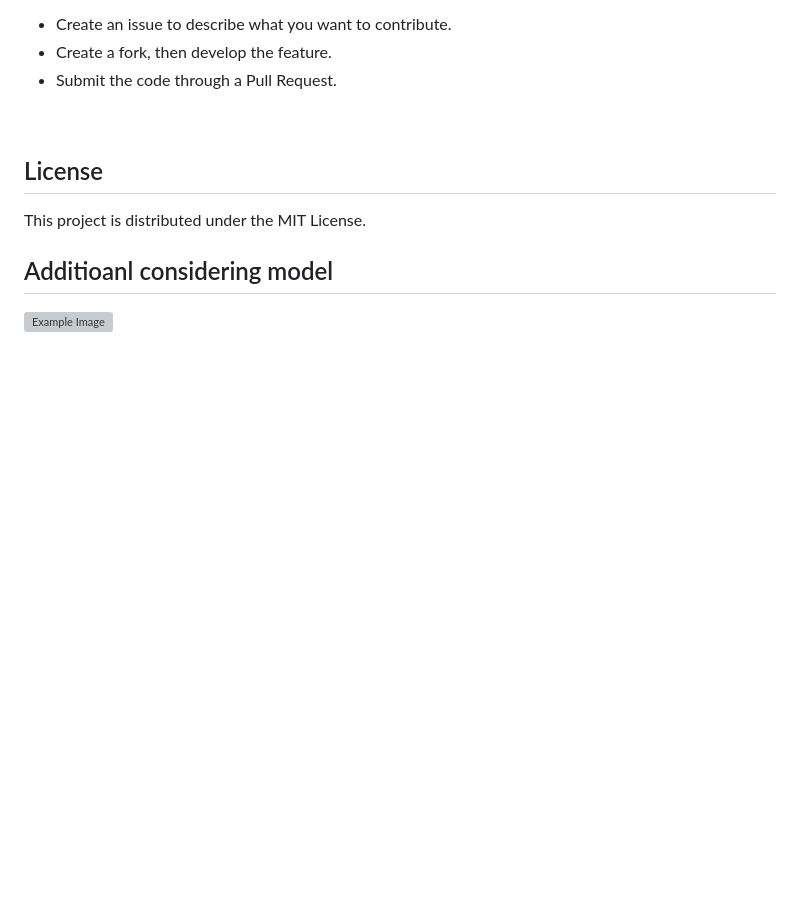
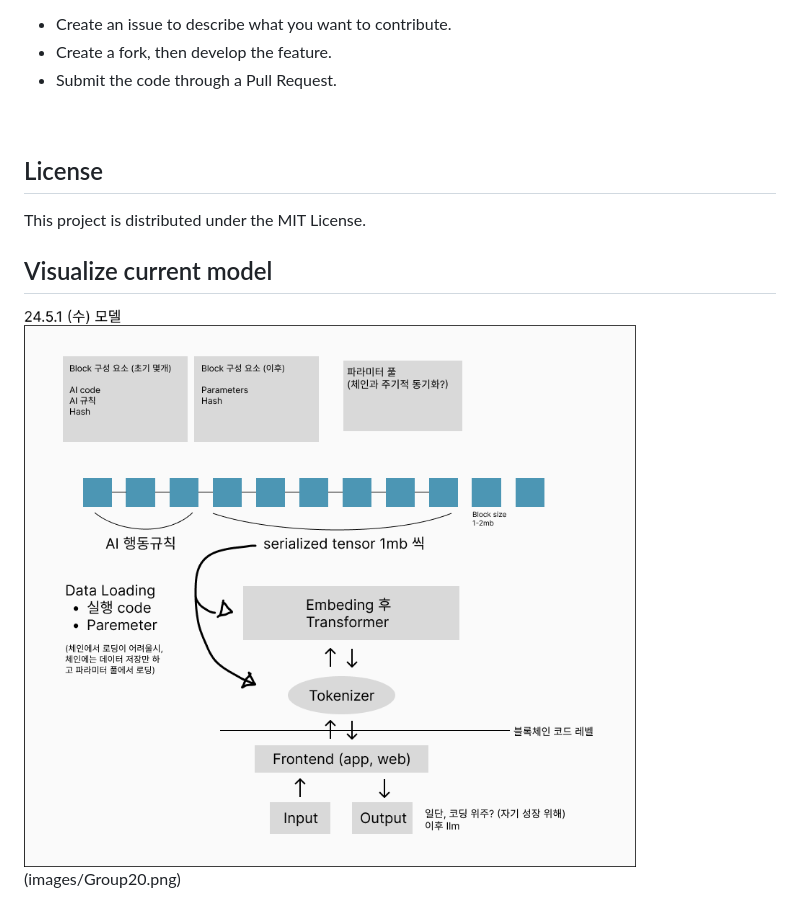
Before and after one commit to mnls0115/BlAI, a Markdown page: README.md, the part around the change. Rendered like a GitHub page; pictures changed too: images/240501model.png (added); blank space fills up the shorter version; grey boxes are pictures that could not be loaded.

Commit message:
readme picture

```diff
--- a/README.md
+++ b/README.md
@@ -71,5 +71,5 @@ This project is open-source and welcomes contributions from the community. Devel
 ## License
 This project is distributed under the MIT License.
 
-## Additioanl considering model
-![Example Image](images/Group%2019.png)
+## Visualize current model
+![Example Image](images/240501model.png)(images/Group20.png)
```
Also changed, not shown: images/Group20.png (added).
